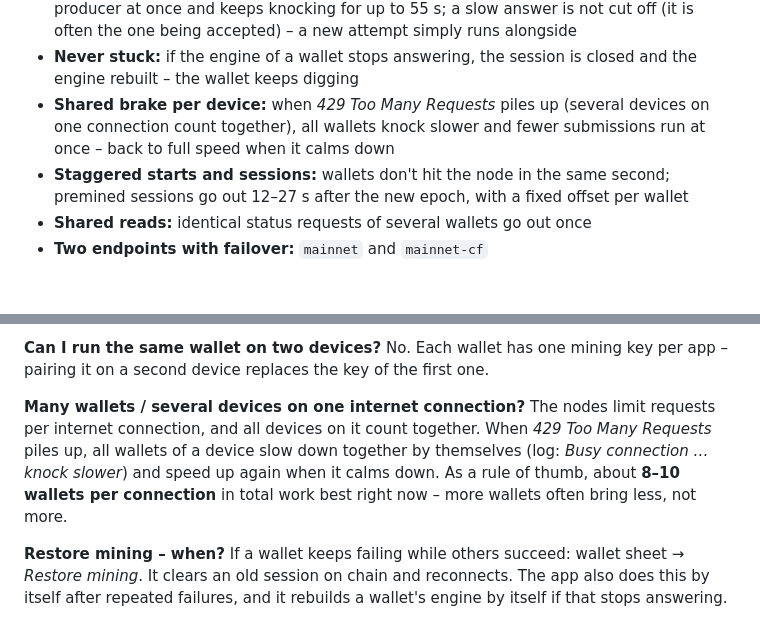
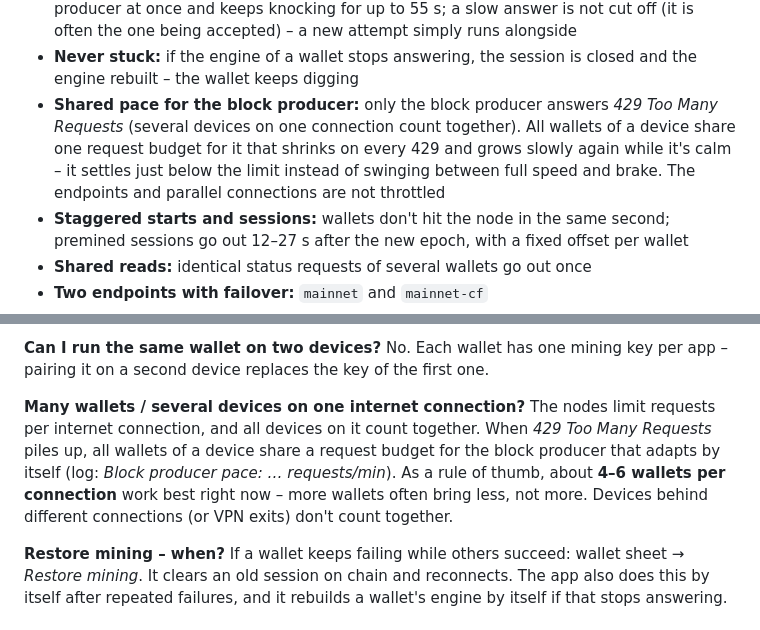
Before and after one commit to NeoRider12/Nackl-Digger, a Markdown page: README.md, 2 parts joined by grey strips. Rendered like a GitHub page; blank space fills up the shorter version.

```diff
--- a/README.md
+++ b/README.md
@@ -76,7 +76,7 @@
 - **Smart resubmission:** root and proof are signed once and resent unchanged on *queue full*, timeouts and gateway errors – the node recognises repeats instead of queueing copies
 - **Knocks until it's in:** every submission goes to both endpoints and the active block producer at once and keeps knocking for up to 55 s; a slow answer is not cut off (it is often the one being accepted) – a new attempt simply runs alongside
 - **Never stuck:** if the engine of a wallet stops answering, the session is closed and the engine rebuilt – the wallet keeps digging
-- **Shared brake per device:** when *429 Too Many Requests* piles up (several devices on one connection count together), all wallets knock slower and fewer submissions run at once – back to full speed when it calms down
+- **Shared pace for the block producer:** only the block producer answers *429 Too Many Requests* (several devices on one connection count together). All wallets of a device share one request budget for it that shrinks on every 429 and grows slowly again while it's calm – it settles just below the limit instead of swinging between full speed and brake. The endpoints and parallel connections are not throttled
 - **Staggered starts and sessions:** wallets don't hit the node in the same second; premined sessions go out 12–27 s after the new epoch, with a fixed offset per wallet
 - **Shared reads:** identical status requests of several wallets go out once
 - **Two endpoints with failover:** `mainnet` and `mainnet-cf`
@@ -153,7 +153,7 @@ Usually not. *Pair again* first checks whether your mining key is still valid on
 No. Each wallet has one mining key per app – pairing it on a second device replaces the key of the first one.
 
 **Many wallets / several devices on one internet connection?**
-The nodes limit requests per internet connection, and all devices on it count together. When *429 Too Many Requests* piles up, all wallets of a device slow down together by themselves (log: *Busy connection … knock slower*) and speed up again when it calms down. As a rule of thumb, about **8–10 wallets per connection** in total work best right now – more wallets often bring less, not more.
+The nodes limit requests per internet connection, and all devices on it count together. When *429 Too Many Requests* piles up, all wallets of a device share a request budget for the block producer that adapts by itself (log: *Block producer pace: … requests/min*). As a rule of thumb, about **4–6 wallets per connection** work best right now – more wallets often bring less, not more. Devices behind different connections (or VPN exits) don't count together.
 
 **Restore mining – when?**
 If a wallet keeps failing while others succeed: wallet sheet → *Restore mining*. It clears an old session on chain and reconnects. The app also does this by itself after repeated failures, and it rebuilds a wallet's engine by itself if that stops answering.
```
